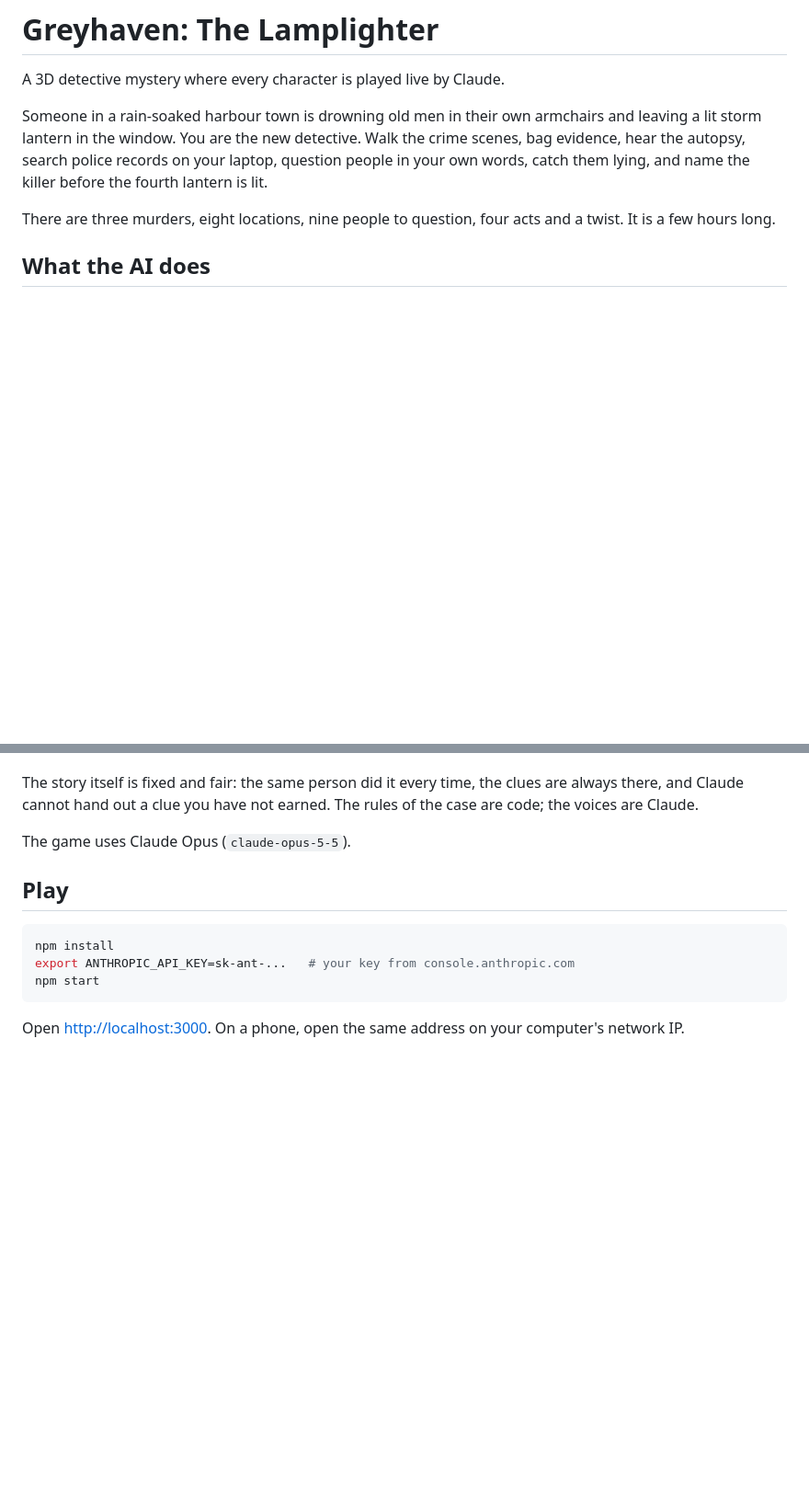
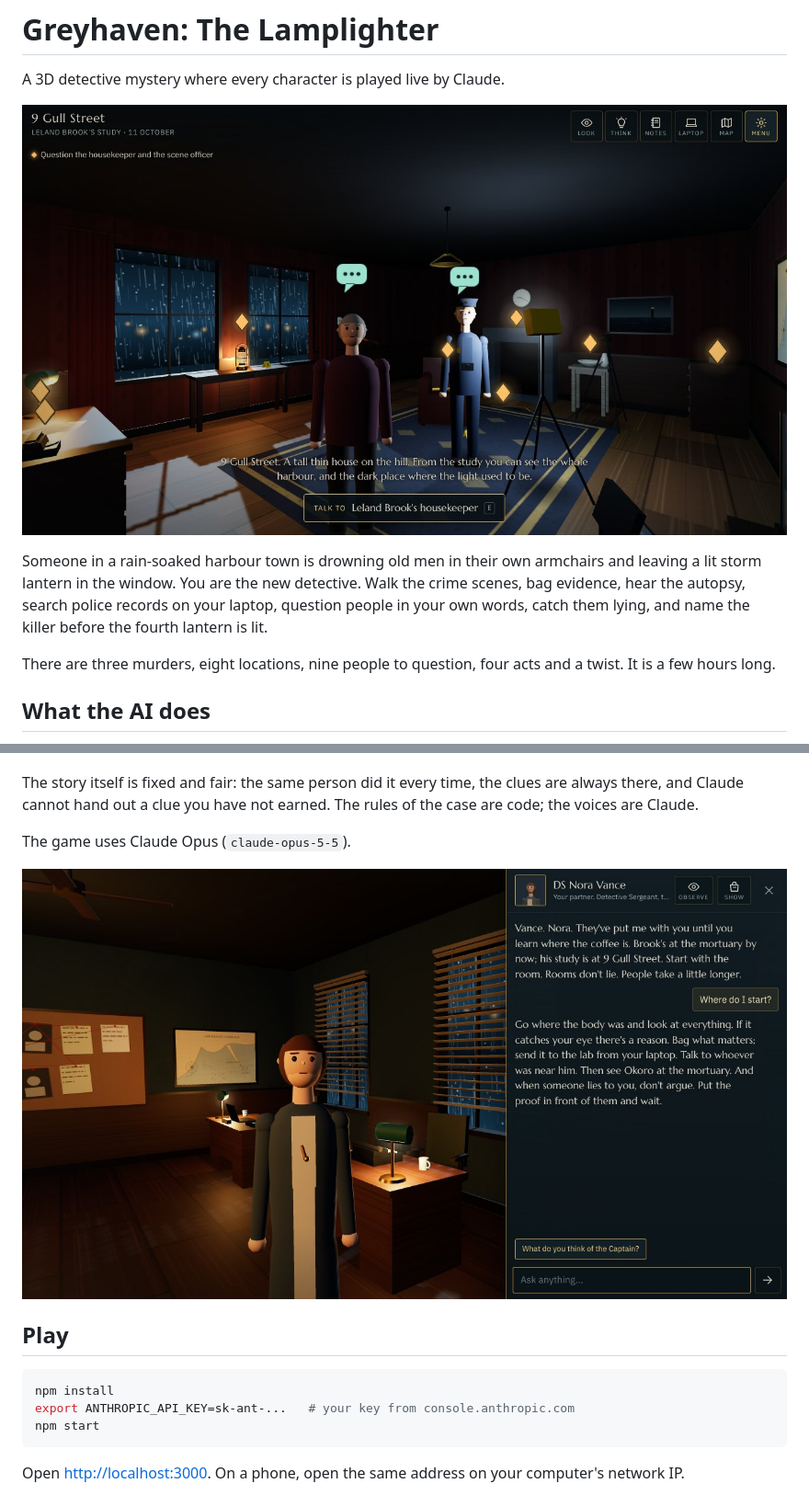
Before and after one commit to ebengwall-droid/Detective, a Markdown page: README.md, 2 parts joined by grey strips. Shown at 92% size. Drawn GitHub-style; pictures changed too: docs/conversation.jpg (added), docs/crime-scene.jpg (added); blank space fills up the shorter version.

Commit message:
Markers are tappable, slow-reply note, screenshots in the README
- A tap or click on a floating marker (the diamond, the speech bubble)
  counts as a tap on the thing under it; markers stay readable across a room
- When a reply takes a while, say why once and point at the faster setting
- README: screenshots and the Show control

Co-Authored-By: Claude Fable 5.2 <noreply@anthropic.com>
Claude-Session: https://claude.ai/code/session_012YDNmomxpDrQB7oG2cLyNY

````diff
--- a/README.md
+++ b/README.md
@@ -1,6 +1,8 @@
 # Greyhaven: The Lamplighter
 
 A 3D detective mystery where every character is played live by Claude.
+
+![A crime scene: the study at 9 Gull Street](docs/crime-scene.jpg)
 
 Someone in a rain-soaked harbour town is drowning old men in their own
 armchairs and leaving a lit storm lantern in the window. You are the new
@@ -33,6 +35,8 @@ earned. The rules of the case are code; the voices are Claude.
 
 The game uses Claude Opus (`claude-opus-5-5`).
 
+![Questioning your partner](docs/conversation.jpg)
+
 ## Play
 
 ```bash
````
Also changed, not shown: other parts of README.md (+1 -0 lines), 3 other files.
